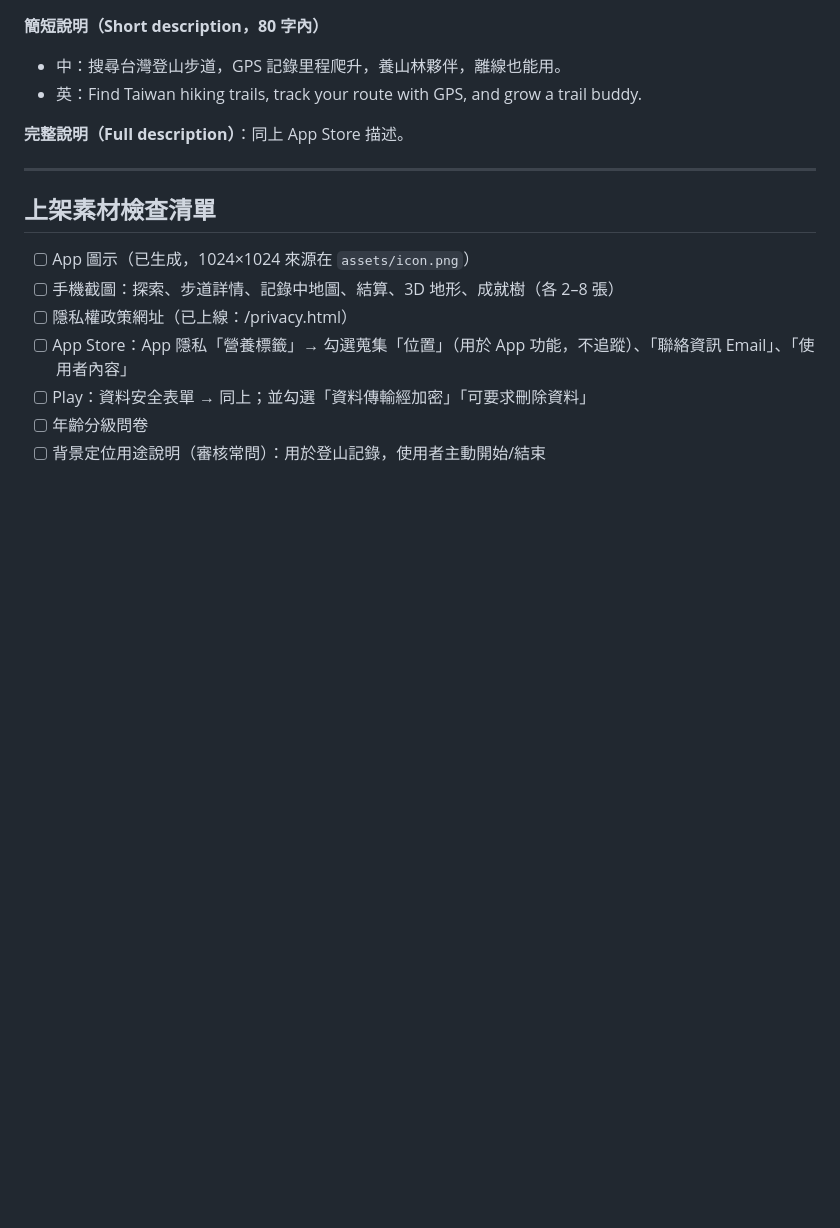
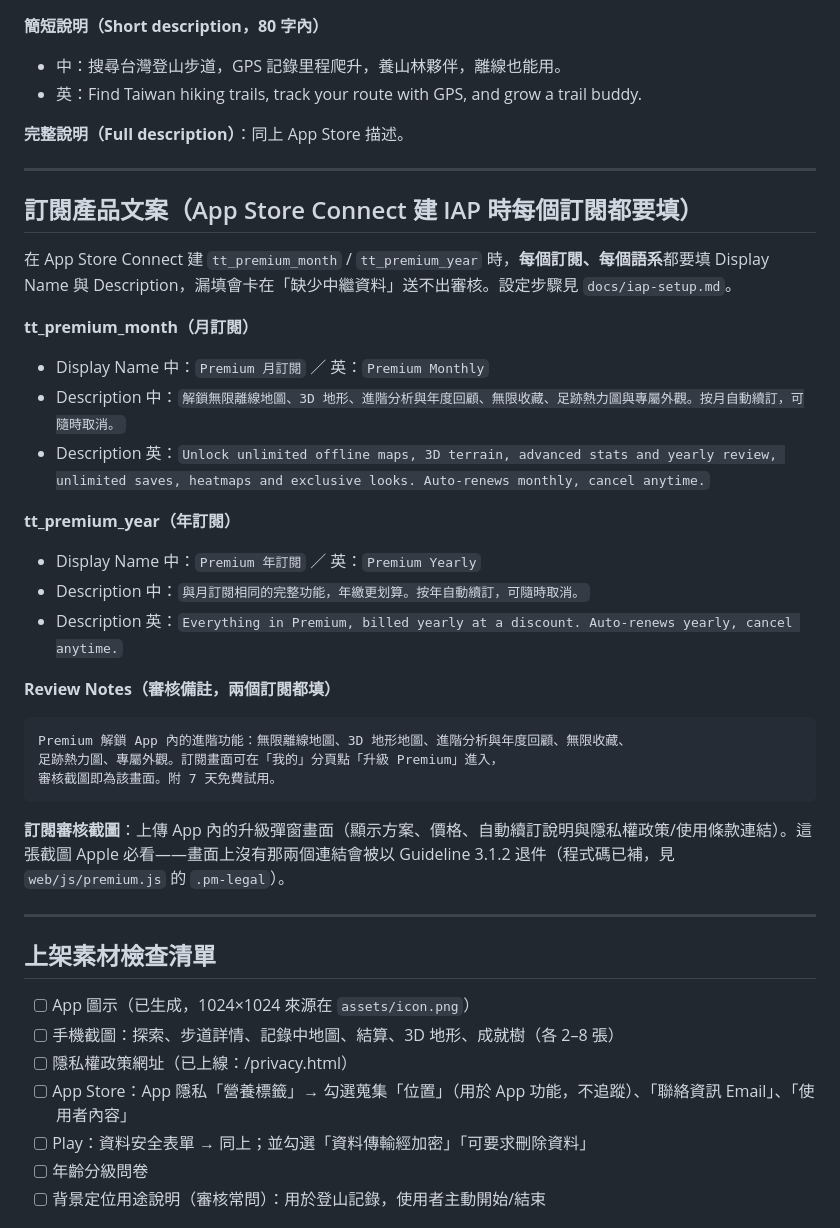
Before and after one commit to timmyweistudy-design/trail-tracker, a Markdown page: docs/store-listing.md, the part around the change. GitHub-like rendering; blank space fills up the shorter version.

Commit message:
商店文案：補訂閱產品的 Display Name/Description/審核備註
App Store Connect 建 IAP 時每個訂閱每個語系都要填，漏填會卡送審。

Co-Authored-By: Claude Opus 4.8 <noreply@anthropic.com>

````diff
--- a/docs/store-listing.md
+++ b/docs/store-listing.md
@@ -102,6 +102,31 @@ Set out on your first trail today.
 
 ---
 
+## 訂閱產品文案（App Store Connect 建 IAP 時每個訂閱都要填）
+
+在 App Store Connect 建 `tt_premium_month` / `tt_premium_year` 時，**每個訂閱、每個語系**都要填 Display Name 與 Description，漏填會卡在「缺少中繼資料」送不出審核。設定步驟見 `docs/iap-setup.md`。
+
+**tt_premium_month（月訂閱）**
+- Display Name 中：`Premium 月訂閱` ／ 英：`Premium Monthly`
+- Description 中：`解鎖無限離線地圖、3D 地形、進階分析與年度回顧、無限收藏、足跡熱力圖與專屬外觀。按月自動續訂，可隨時取消。`
+- Description 英：`Unlock unlimited offline maps, 3D terrain, advanced stats and yearly review, unlimited saves, heatmaps and exclusive looks. Auto-renews monthly, cancel anytime.`
+
+**tt_premium_year（年訂閱）**
+- Display Name 中：`Premium 年訂閱` ／ 英：`Premium Yearly`
+- Description 中：`與月訂閱相同的完整功能，年繳更划算。按年自動續訂，可隨時取消。`
+- Description 英：`Everything in Premium, billed yearly at a discount. Auto-renews yearly, cancel anytime.`
+
+**Review Notes（審核備註，兩個訂閱都填）**
+```
+Premium 解鎖 App 內的進階功能：無限離線地圖、3D 地形地圖、進階分析與年度回顧、無限收藏、
+足跡熱力圖、專屬外觀。訂閱畫面可在「我的」分頁點「升級 Premium」進入，
+審核截圖即為該畫面。附 7 天免費試用。
+```
+
+**訂閱審核截圖**：上傳 App 內的升級彈窗畫面（顯示方案、價格、自動續訂說明與隱私權政策/使用條款連結）。這張截圖 Apple 必看——畫面上沒有那兩個連結會被以 Guideline 3.1.2 退件（程式碼已補，見 `web/js/premium.js` 的 `.pm-legal`）。
+
+---
+
 ## 上架素材檢查清單
 - [ ] App 圖示（已生成，1024×1024 來源在 `assets/icon.png`）
 - [ ] 手機截圖：探索、步道詳情、記錄中地圖、結算、3D 地形、成就樹（各 2–8 張）
````
